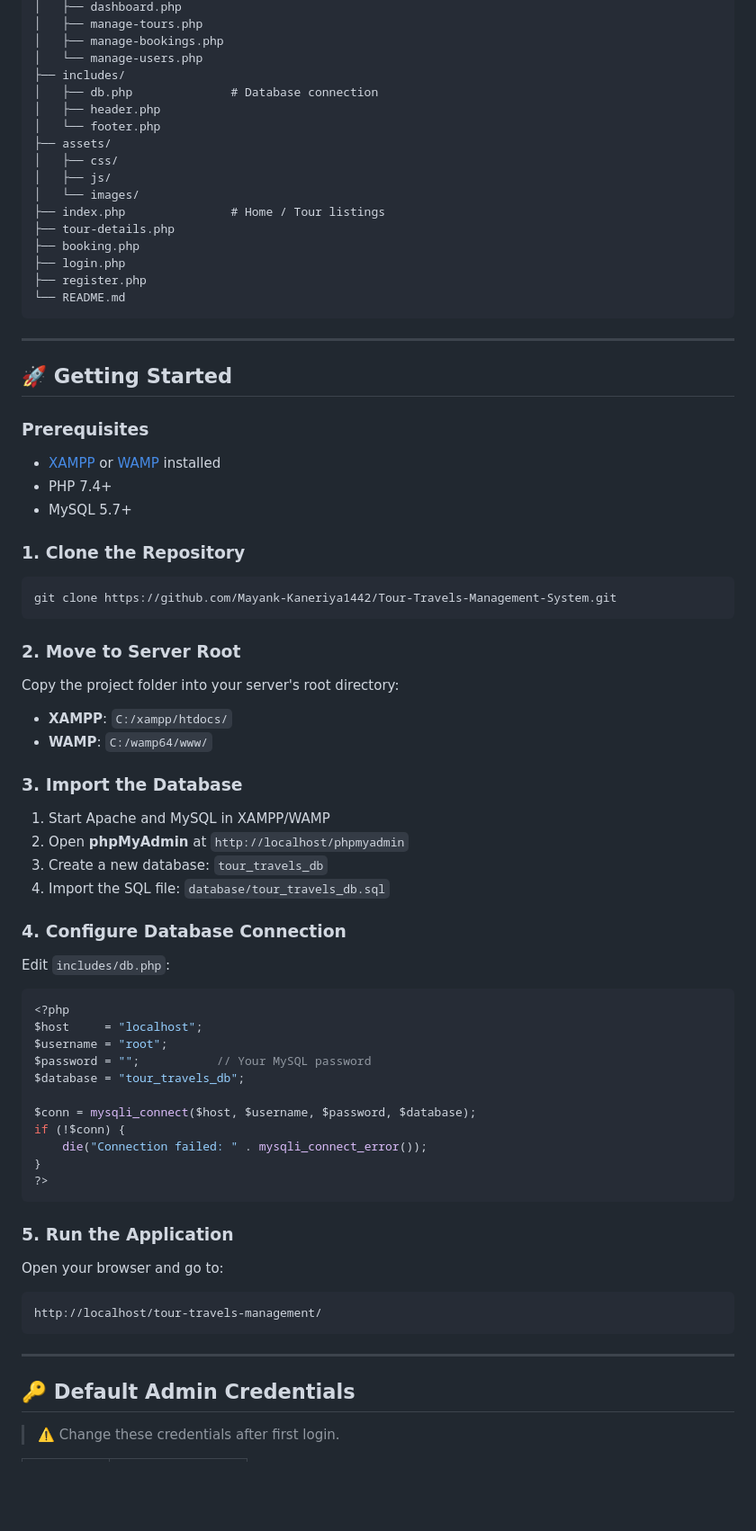
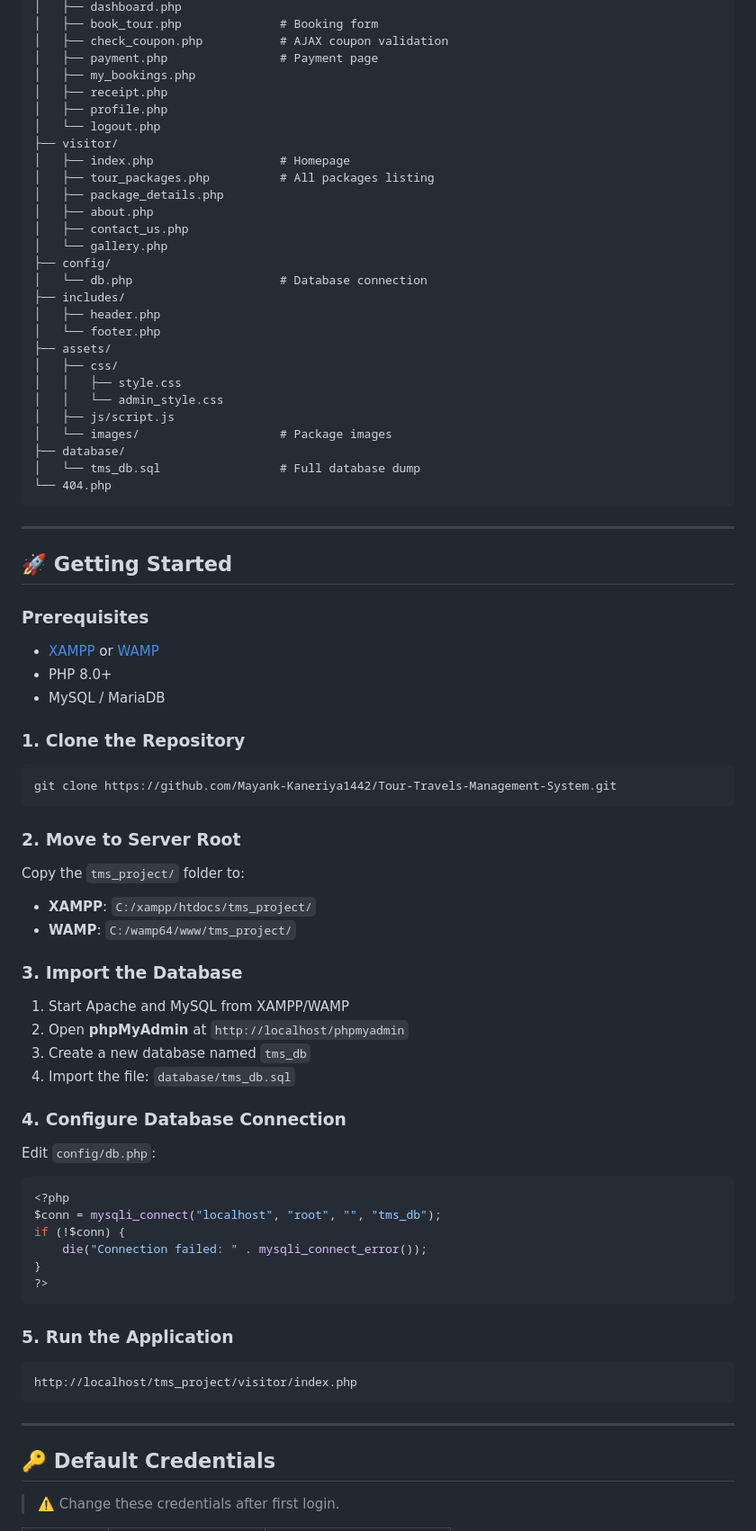
Before and after one commit to Mayank-Kaneriya1442/tour-travels-management-system, a Markdown page: README.md, the part around one of its changes. Shown at 90% size. GitHub-like rendering; blank space fills up the shorter version.

````diff
--- a/README.md
+++ b/README.md
@@ -55,21 +84,32 @@ tour-travels-management/
 │   ├── dashboard.php
-│   ├── manage-tours.php
-│   ├── manage-bookings.php
-│   └── manage-users.php
+│   ├── book_tour.php              # Booking form
+│   ├── check_coupon.php           # AJAX coupon validation
+│   ├── payment.php                # Payment page
+│   ├── my_bookings.php
+│   ├── receipt.php
+│   ├── profile.php
+│   └── logout.php
+├── visitor/
+│   ├── index.php                  # Homepage
+│   ├── tour_packages.php          # All packages listing
+│   ├── package_details.php
+│   ├── about.php
+│   ├── contact_us.php
+│   └── gallery.php
+├── config/
+│   └── db.php                     # Database connection
 ├── includes/
-│   ├── db.php              # Database connection
 │   ├── header.php
 │   └── footer.php
 ├── assets/
 │   ├── css/
-│   ├── js/
-│   └── images/
-├── index.php               # Home / Tour listings
-├── tour-details.php
-├── booking.php
-├── login.php
-├── register.php
-└── README.md
+│   │   ├── style.css
+│   │   └── admin_style.css
+│   ├── js/script.js
+│   └── images/                    # Package images
+├── database/
+│   └── tms_db.sql                 # Full database dump
+└── 404.php
 ```
 
 ---
@@ -78,9 +118,9 @@ tour-travels-management/
 
 ### Prerequisites
 
-- [XAMPP](https://www.apachefriends.org/) or [WAMP](https://www.wampserver.com/) installed
-- PHP 7.4+
-- MySQL 5.7+
+- [XAMPP](https://www.apachefriends.org/) or [WAMP](https://www.wampserver.com/)
+- PHP 8.0+
+- MySQL / MariaDB
 
 ### 1. Clone the Repository
 
@@ -90,30 +130,24 @@ git clone https://github.com/Mayank-Kaneriya1442/Tour-Travels-Management-System.
 
 ### 2. Move to Server Root
 
-Copy the project folder into your server's root directory:
-
-- **XAMPP**: `C:/xampp/htdocs/`
-- **WAMP**: `C:/wamp64/www/`
+Copy the `tms_project/` folder to:
+- **XAMPP**: `C:/xampp/htdocs/tms_project/`
+- **WAMP**: `C:/wamp64/www/tms_project/`
 
 ### 3. Import the Database
 
-1. Start Apache and MySQL in XAMPP/WAMP
+1. Start Apache and MySQL from XAMPP/WAMP
 2. Open **phpMyAdmin** at `http://localhost/phpmyadmin`
-3. Create a new database: `tour_travels_db`
-4. Import the SQL file: `database/tour_travels_db.sql`
+3. Create a new database named `tms_db`
+4. Import the file: `database/tms_db.sql`
 
 ### 4. Configure Database Connection
 
-Edit `includes/db.php`:
+Edit `config/db.php`:
 
 ```php
 <?php
-$host     = "localhost";
-$username = "root";
-$password = "";           // Your MySQL password
-$database = "tour_travels_db";
-
-$conn = mysqli_connect($host, $username, $password, $database);
+$conn = mysqli_connect("localhost", "root", "", "tms_db");
 if (!$conn) {
     die("Connection failed: " . mysqli_connect_error());
 }
@@ -122,15 +156,13 @@ if (!$conn) {
 
 ### 5. Run the Application
 
-Open your browser and go to:
-
 ```
-http://localhost/tour-travels-management/
+http://localhost/tms_project/visitor/index.php
 ```
 
 ---
 
-## 🔑 Default Admin Credentials
+## 🔑 Default Credentials
 
 > ⚠️ Change these credentials after first login.
 
````
Also changed, not shown: other parts of README.md (+85 -21 lines).
